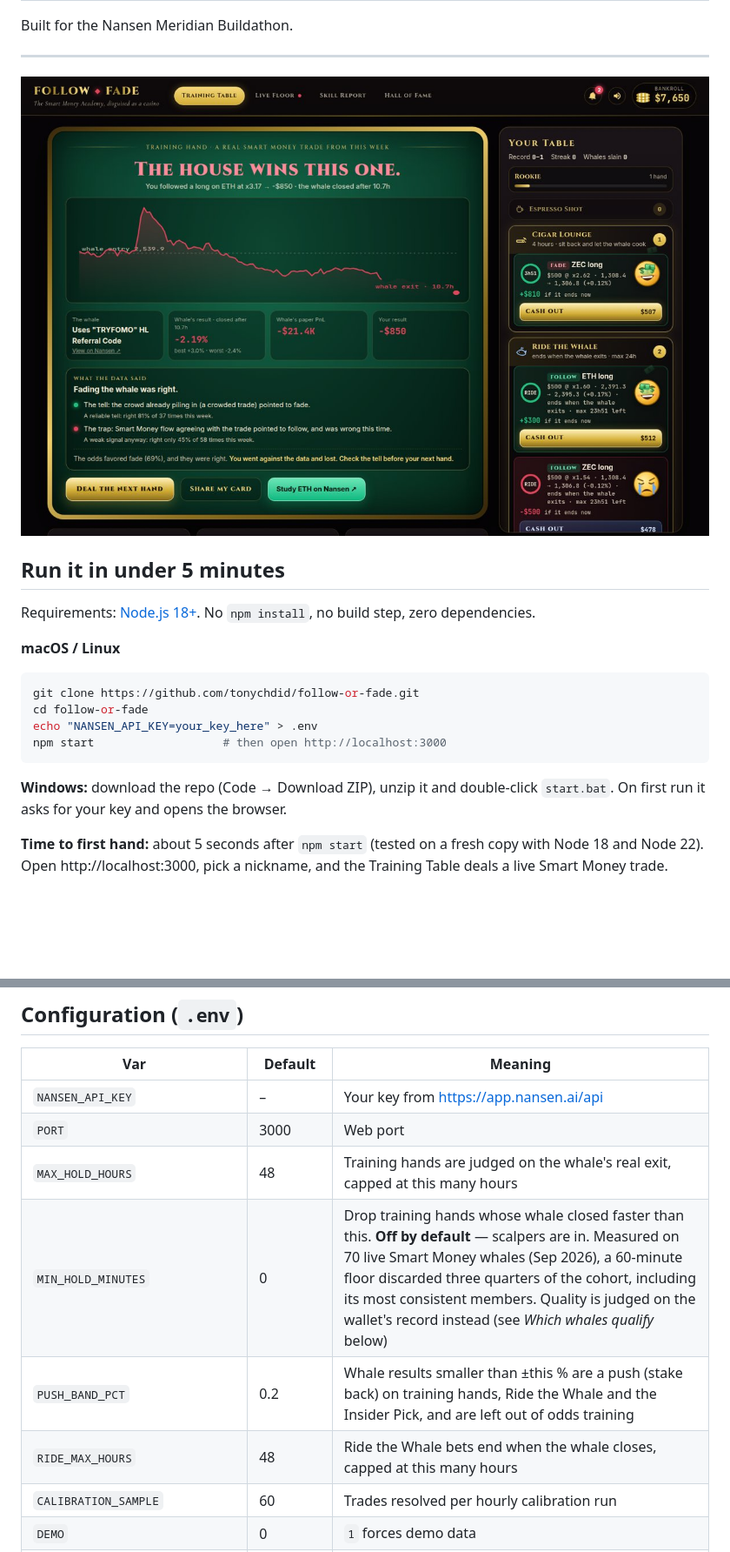
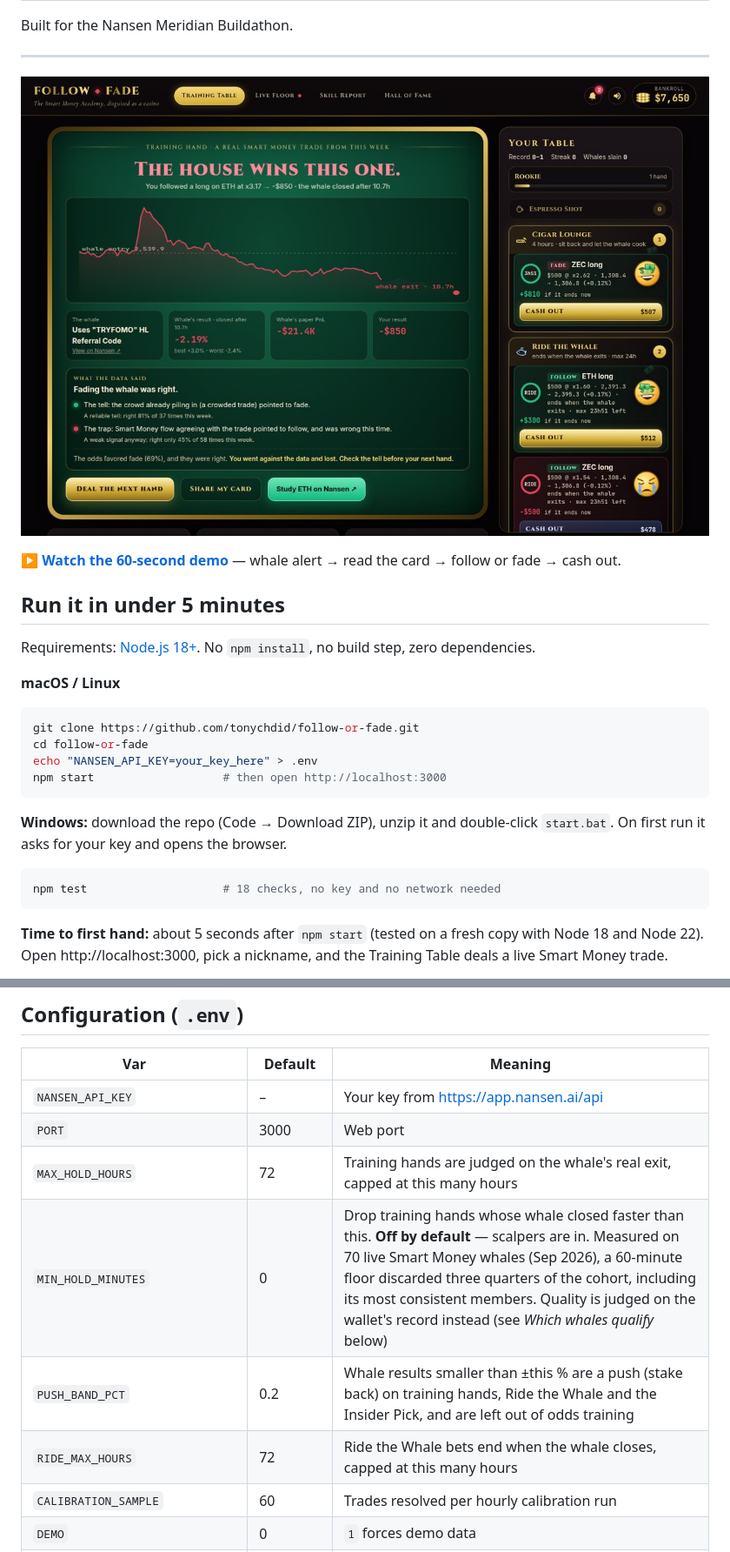
Before and after one commit to Tonychdid/follow-or-fade, a Markdown page: README.md, 2 parts joined by grey strips. Shown at 87% size. GitHub-like rendering; blank space fills up the shorter version.

Commit message:
README: demo video, npm test, correct the 48h/72h defaults
MAX_HOLD_HOURS and RIDE_MAX_HOURS both default to 72 in lib/game.js; the config table and two prose lines still said 48.

Co-Authored-By: Claude Opus 5 <noreply@anthropic.com>
Claude-Session: https://claude.ai/code/session_01PbhovDDJxQrHfXWJ3y1qeD

````diff
--- a/README.md
+++ b/README.md
@@ -16,7 +16,9 @@ Built for the Nansen Meridian Buildathon.
 
 ---
 
-![Training Table](docs/the-table.jpg)
+[![Follow or Fade — the Training Table](docs/the-table.jpg)](https://x.com/himerosventures/status/2102130395865043397)
+
+**▶ [Watch the 60-second demo](https://x.com/himerosventures/status/2102130395865043397)** — whale alert → read the card → follow or fade → cash out.
 
 ## Run it in under 5 minutes
 
@@ -32,6 +34,10 @@ npm start                   # then open http://localhost:3000
 ```
 
 **Windows:** download the repo (Code → Download ZIP), unzip it and double-click `start.bat`. On first run it asks for your key and opens the browser.
+
+```bash
+npm test                    # 18 checks, no key and no network needed
+```
 
 **Time to first hand:** about 5 seconds after `npm start` (tested on a fresh copy with Node 18 and Node 22). Open http://localhost:3000, pick a nickname, and the Training Table deals a live Smart Money trade.
 
@@ -140,10 +146,10 @@ Credit use is kept low with caching: whale and market data are cached per hour,
 |---|---|---|
 | `NANSEN_API_KEY` | – | Your key from https://app.nansen.ai/api |
 | `PORT` | 3000 | Web port |
-| `MAX_HOLD_HOURS` | 48 | Training hands are judged on the whale's real exit, capped at this many hours |
+| `MAX_HOLD_HOURS` | 72 | Training hands are judged on the whale's real exit, capped at this many hours |
 | `MIN_HOLD_MINUTES` | 0 | Drop training hands whose whale closed faster than this. **Off by default** — scalpers are in. Measured on 70 live Smart Money whales (Sep 2026), a 60-minute floor discarded three quarters of the cohort, including its most consistent members. Quality is judged on the wallet's record instead (see *Which whales qualify* below) |
 | `PUSH_BAND_PCT` | 0.2 | Whale results smaller than ±this % are a push (stake back) on training hands, Ride the Whale and the Insider Pick, and are left out of odds training |
-| `RIDE_MAX_HOURS` | 48 | Ride the Whale bets end when the whale closes, capped at this many hours |
+| `RIDE_MAX_HOURS` | 72 | Ride the Whale bets end when the whale closes, capped at this many hours |
 | `CALIBRATION_SAMPLE` | 60 | Trades resolved per hourly calibration run |
 | `DEMO` | 0 | `1` forces demo data |
 | `AGENT_DAILY_CREDITS` | `750` | Daily Nansen credits for the Research Desk (Nansen Agent). `0` turns it off |
````
Also changed, not shown: other parts of README.md (+2 -2 lines).
